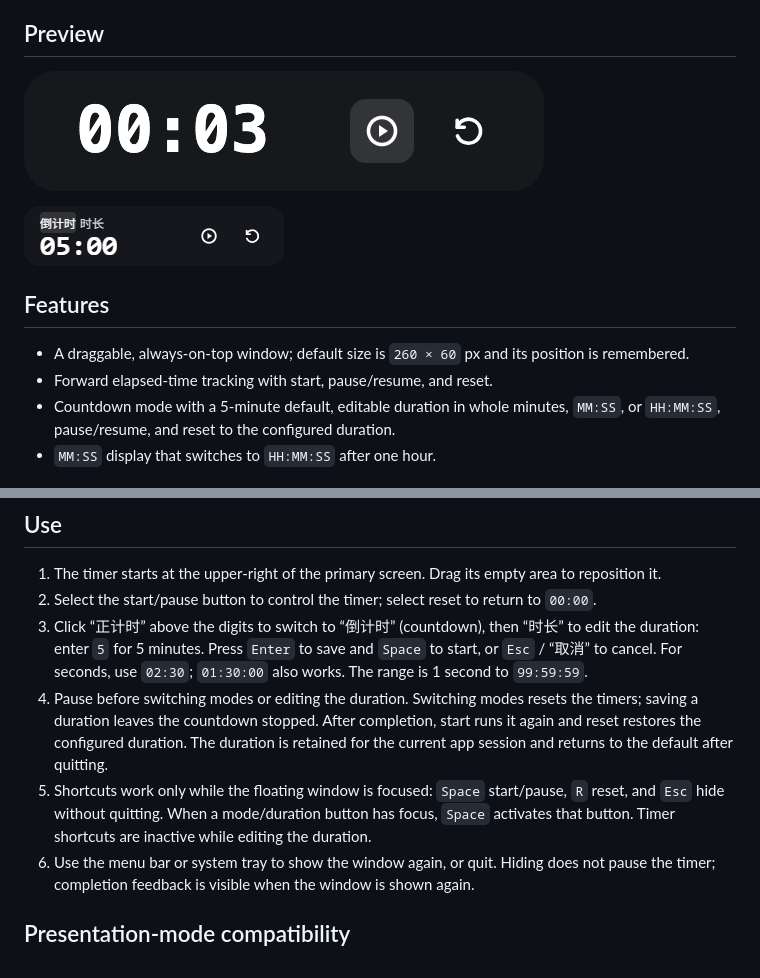
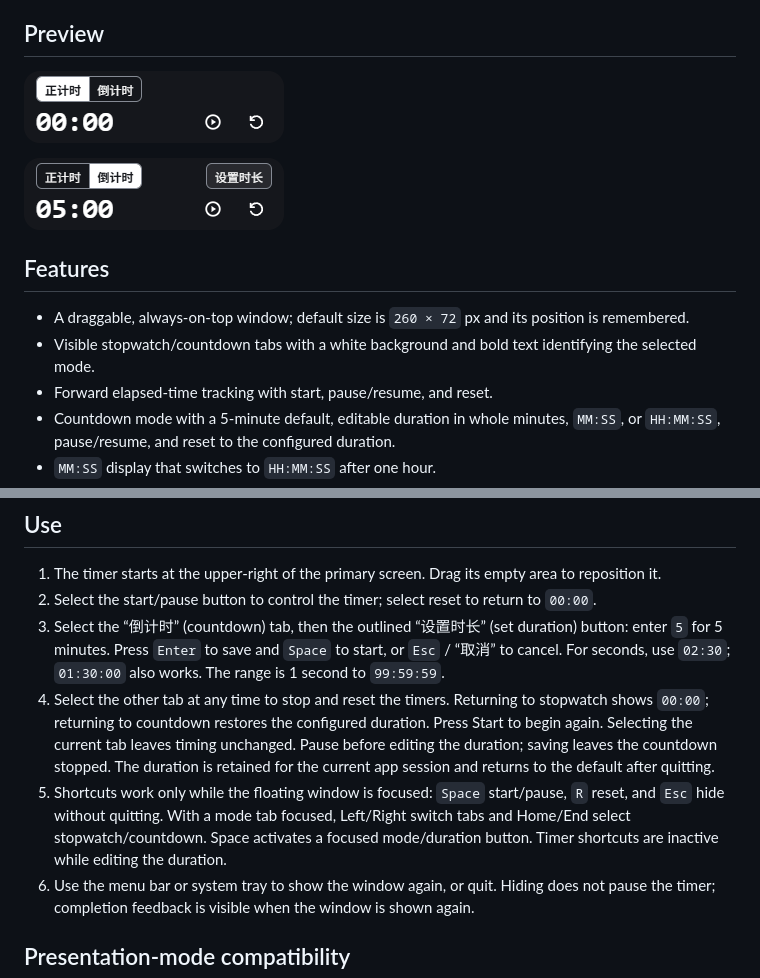
Before and after one commit to michael-chow-arch/mini-timer, a Markdown page: README.en.md, 2 parts joined by grey strips. Drawn GitHub-style; pictures changed too: assets/countdown-preview.png, assets/preview.png.

Commit message:
feat: make timer modes discoverable with explicit tabs

```diff
--- a/README.en.md
+++ b/README.en.md
@@ -14,7 +14,8 @@ A free, clean floating timer for PowerPoint presentations. Track your speaking t
 
 ## Features
 
-- A draggable, always-on-top window; default size is `260 × 60` px and its position is remembered.
+- A draggable, always-on-top window; default size is `260 × 72` px and its position is remembered.
+- Visible stopwatch/countdown tabs with a white background and bold text identifying the selected mode.
 - Forward elapsed-time tracking with start, pause/resume, and reset.
 - Countdown mode with a 5-minute default, editable duration in whole minutes, `MM:SS`, or `HH:MM:SS`, pause/resume, and reset to the configured duration.
 - `MM:SS` display that switches to `HH:MM:SS` after one hour.
@@ -43,9 +44,9 @@ After launch, use the system tray to show, hide, or quit the app. The app is uns
 
 1. The timer starts at the upper-right of the primary screen. Drag its empty area to reposition it.
 2. Select the start/pause button to control the timer; select reset to return to `00:00`.
-3. Click “正计时” above the digits to switch to “倒计时” (countdown), then “时长” to edit the duration: enter `5` for 5 minutes. Press `Enter` to save and `Space` to start, or `Esc` / “取消” to cancel. For seconds, use `02:30`; `01:30:00` also works. The range is 1 second to `99:59:59`.
-4. Pause before switching modes or editing the duration. Switching modes resets the timers; saving a duration leaves the countdown stopped. After completion, start runs it again and reset restores the configured duration. The duration is retained for the current app session and returns to the default after quitting.
-5. Shortcuts work only while the floating window is focused: `Space` start/pause, `R` reset, and `Esc` hide without quitting. When a mode/duration button has focus, `Space` activates that button. Timer shortcuts are inactive while editing the duration.
+3. Select the “倒计时” (countdown) tab, then the outlined “设置时长” (set duration) button: enter `5` for 5 minutes. Press `Enter` to save and `Space` to start, or `Esc` / “取消” to cancel. For seconds, use `02:30`; `01:30:00` also works. The range is 1 second to `99:59:59`.
+4. Select the other tab at any time to stop and reset the timers. Returning to stopwatch shows `00:00`; returning to countdown restores the configured duration. Press Start to begin again. Selecting the current tab leaves timing unchanged. Pause before editing the duration; saving leaves the countdown stopped. The duration is retained for the current app session and returns to the default after quitting.
+5. Shortcuts work only while the floating window is focused: `Space` start/pause, `R` reset, and `Esc` hide without quitting. With a mode tab focused, Left/Right switch tabs and Home/End select stopwatch/countdown. Space activates a focused mode/duration button. Timer shortcuts are inactive while editing the duration.
 6. Use the menu bar or system tray to show the window again, or quit. Hiding does not pause the timer; completion feedback is visible when the window is shown again.
 
 ## Presentation-mode compatibility
```
Also changed, not shown: CHANGELOG.md (+4 -0 lines), README.md (+5 -4 lines), 6 other files.
